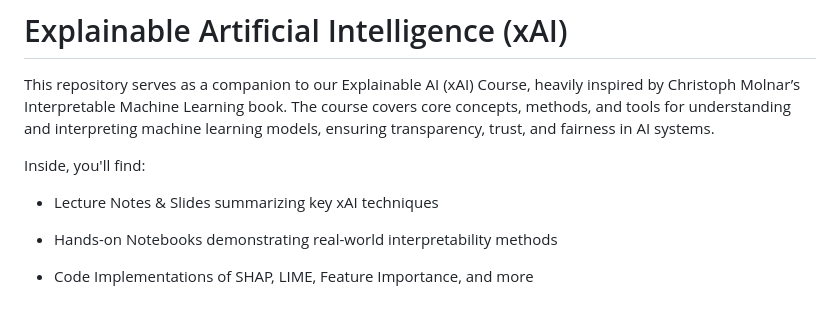
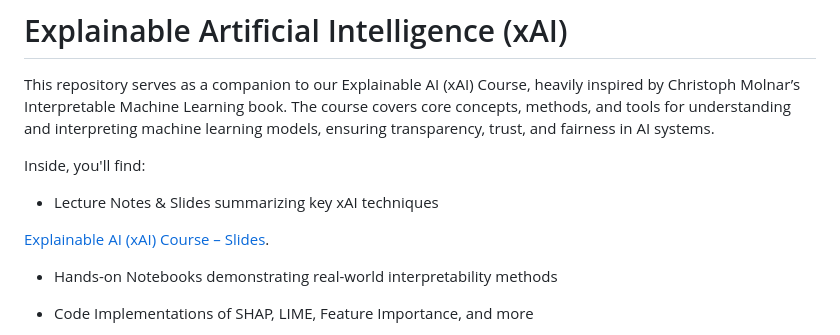
Before and after one commit to DataScienceLabFHSWF/XAI_course, a Markdown page: README.md, the part around the change. Drawn GitHub-style; blank space fills up the shorter version.

```diff
--- a/README.md
+++ b/README.md
@@ -5,6 +5,9 @@ This repository serves as a companion to our Explainable AI (xAI) Course, heavil
 Inside, you'll find:
 
 - Lecture Notes & Slides summarizing key xAI techniques
+
+[Explainable AI (xAI) Course – Slides](https://github.com/FNeubuerger/xai-course-slides).
+
 
 - Hands-on Notebooks demonstrating real-world interpretability methods
 
```
